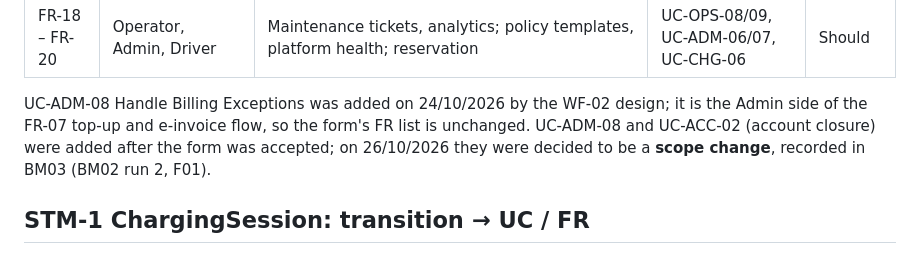
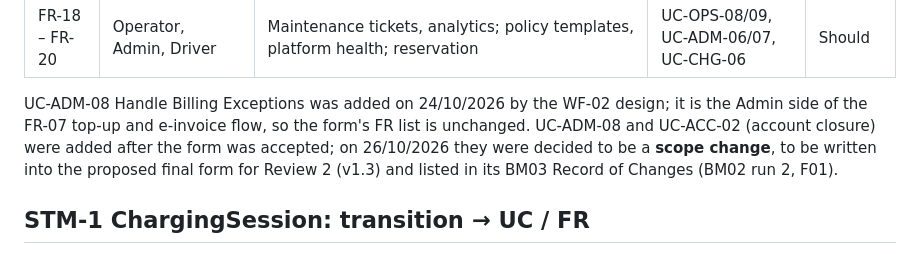
Before and after one commit to PowerMeApp/powerme, a Markdown page: docs/requirements/README.md, the part around the change. Drawn GitHub-style.

```diff
--- a/docs/requirements/README.md
+++ b/docs/requirements/README.md
@@ -26,7 +26,7 @@ Report 4 (Software Design Document) is not copied: it is built from the diagram
 | FR-16 | Charging pillar | OCPP 1.6J central system; record every session; no double billing; reconcile after a connection loss | UC-INT-01 – UC-INT-04 | Must |
 | FR-18 – FR-20 | Operator, Admin, Driver | Maintenance tickets, analytics; policy templates, platform health; reservation | UC-OPS-08/09, UC-ADM-06/07, UC-CHG-06 | Should |
 
-UC-ADM-08 Handle Billing Exceptions was added on 24/10/2026 by the WF-02 design; it is the Admin side of the FR-07 top-up and e-invoice flow, so the form's FR list is unchanged. UC-ADM-08 and UC-ACC-02 (account closure) were added after the form was accepted; on 26/10/2026 they were decided to be a **scope change**, recorded in BM03 (BM02 run 2, F01).
+UC-ADM-08 Handle Billing Exceptions was added on 24/10/2026 by the WF-02 design; it is the Admin side of the FR-07 top-up and e-invoice flow, so the form's FR list is unchanged. UC-ADM-08 and UC-ACC-02 (account closure) were added after the form was accepted; on 26/10/2026 they were decided to be a **scope change**, to be written into the proposed final form for Review 2 (v1.3) and listed in its BM03 Record of Changes (BM02 run 2, F01).
 
 ## STM-1 ChargingSession: transition → UC / FR
 
```
Also changed, not shown: docs/self-review/BM02-TEAM-RESPONSE-review-2-16c8d06.md (+2 -2 lines).
